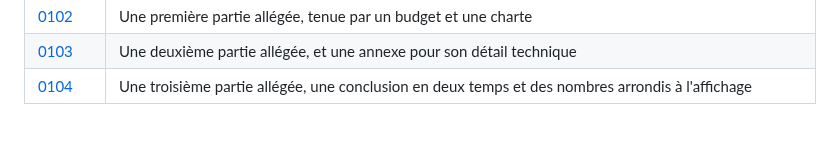
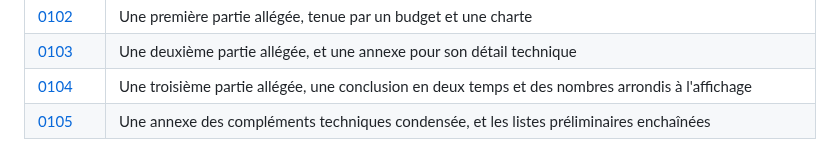
Before and after one commit to medanouarzaki/saa-hospital-analytics, a Markdown page: docs/decisions/README.md, the part around the change. Rendered like a GitHub page.

Commit message:
docs: une annexe des complements techniques condensee, et les listes preliminaires enchainees

```diff
--- a/docs/decisions/README.md
+++ b/docs/decisions/README.md
@@ -118,3 +118,4 @@ chaque exécution.
 | [0102](0102-partie-i-allegee.md) | Une première partie allégée, tenue par un budget et une charte |
 | [0103](0103-partie-ii-allegee.md) | Une deuxième partie allégée, et une annexe pour son détail technique |
 | [0104](0104-partie-iii-allegee.md) | Une troisième partie allégée, une conclusion en deux temps et des nombres arrondis à l'affichage |
+| [0105](0105-annexe-d-condensee-et-listes-enchainees.md) | Une annexe des compléments techniques condensée, et les listes préliminaires enchaînées |
```
Also changed, not shown: docs/decisions/0105-annexe-d-condensee-et-listes-enchainees.md (added, +65 -0 lines).
